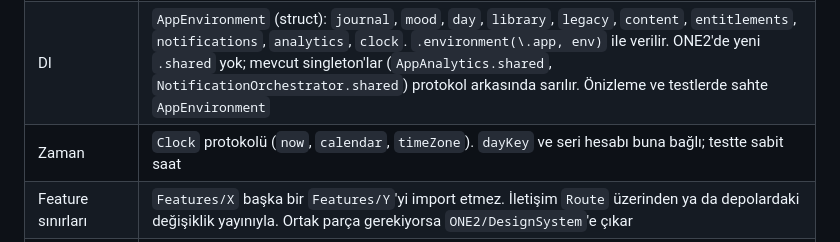
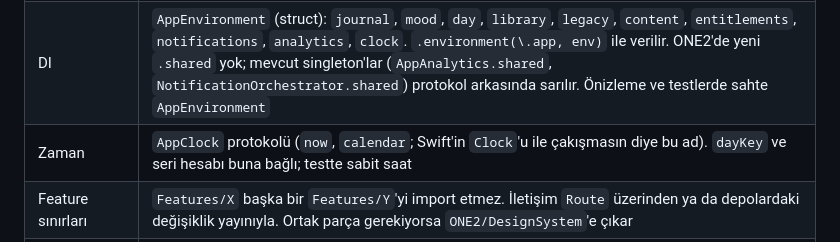
Before and after one commit to batuudemiir/one, a Markdown page: docs/one2/ADR-001.md, the part around the change. Drawn GitHub-style.

```diff
--- a/docs/one2/ADR-001.md
+++ b/docs/one2/ADR-001.md
@@ -125,7 +125,7 @@ Açılış katmanları (Tier 0–3) korunur:
 | Navigasyon | Kök `TabView` (sekme kümesi ekran spesifikasyonunda). Her sekmede `NavigationStack(path: $router.path)`. `Router` `@Observable`: `path: [Route]`, `sheet: SheetRoute?`, `cover: CoverRoute?`. `Route` ve `SheetRoute` `Hashable` enum'lar. Başlık çubuğu `V3TopBar` / `SubScreen` kabuklarından; sistem `navigationTitle` yok. `NavigationStack` serbest (GUARDS_TODO U1) |
 | Deep link | `LaunchIntent` deseni korunur, ama `Router`'a yazar: `DeepLink → (Tab, [Route], SheetRoute?)` saf fonksiyonu. Test edilebilir |
 | DI | `AppEnvironment` (struct): `journal`, `mood`, `day`, `library`, `legacy`, `content`, `entitlements`, `notifications`, `analytics`, `clock`. `.environment(\.app, env)` ile verilir. ONE2'de yeni `.shared` yok; mevcut singleton'lar (`AppAnalytics.shared`, `NotificationOrchestrator.shared`) protokol arkasında sarılır. Önizleme ve testlerde sahte `AppEnvironment` |
-| Zaman | `Clock` protokolü (`now`, `calendar`, `timeZone`). `dayKey` ve seri hesabı buna bağlı; testte sabit saat |
+| Zaman | `AppClock` protokolü (`now`, `calendar`; Swift'in `Clock`'u ile çakışmasın diye bu ad). `dayKey` ve seri hesabı buna bağlı; testte sabit saat |
 | Feature sınırları | `Features/X` başka bir `Features/Y`'yi import etmez. İletişim `Route` üzerinden ya da depolardaki değişiklik yayınıyla. Ortak parça gerekiyorsa `ONE2/DesignSystem`'e çıkar |
 | Eşzamanlılık | Default MainActor izolasyonu korunur. Depolar `@MainActor`-dışı çalışan metotlarını `nonisolated` + `async` olarak sunar; Core Data işi `context.perform` içinde |
 
```
Also changed, not shown: CLAUDE.md (+6 -4 lines).
